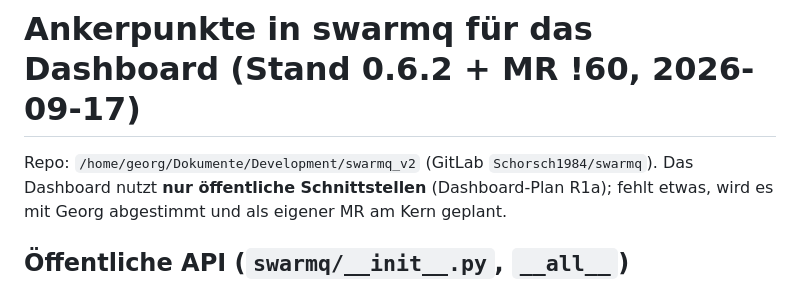
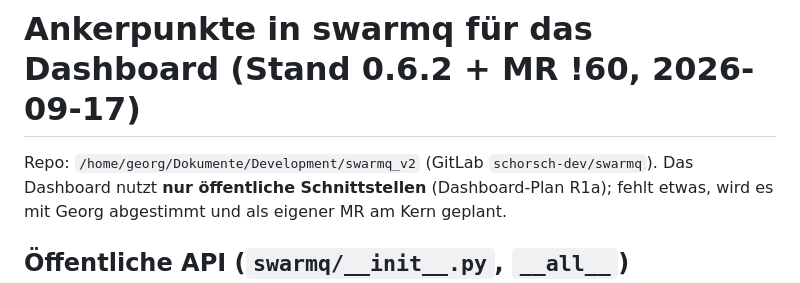
Before and after one commit to Schorschofwill/swarmv, a Markdown page: docs/reference/swarmq-ankerpunkte.md, the part around the change. Rendered like a GitHub page.

```diff
--- a/docs/reference/swarmq-ankerpunkte.md
+++ b/docs/reference/swarmq-ankerpunkte.md
@@ -1,6 +1,6 @@
 # Ankerpunkte in swarmq für das Dashboard (Stand 0.6.2 + MR !60, 2026-09-17)
 
-Repo: `/home/georg/Dokumente/Development/swarmq_v2` (GitLab `Schorsch1984/swarmq`).
+Repo: `/home/georg/Dokumente/Development/swarmq_v2` (GitLab `schorsch-dev/swarmq`).
 Das Dashboard nutzt **nur öffentliche Schnittstellen** (Dashboard-Plan R1a);
 fehlt etwas, wird es mit Georg abgestimmt und als eigener MR am Kern geplant.
 
```
Also changed, not shown: README.md (+1 -1 lines), docs/reference/kontrollkanal-schnittstelle.md (+1 -1 lines).
